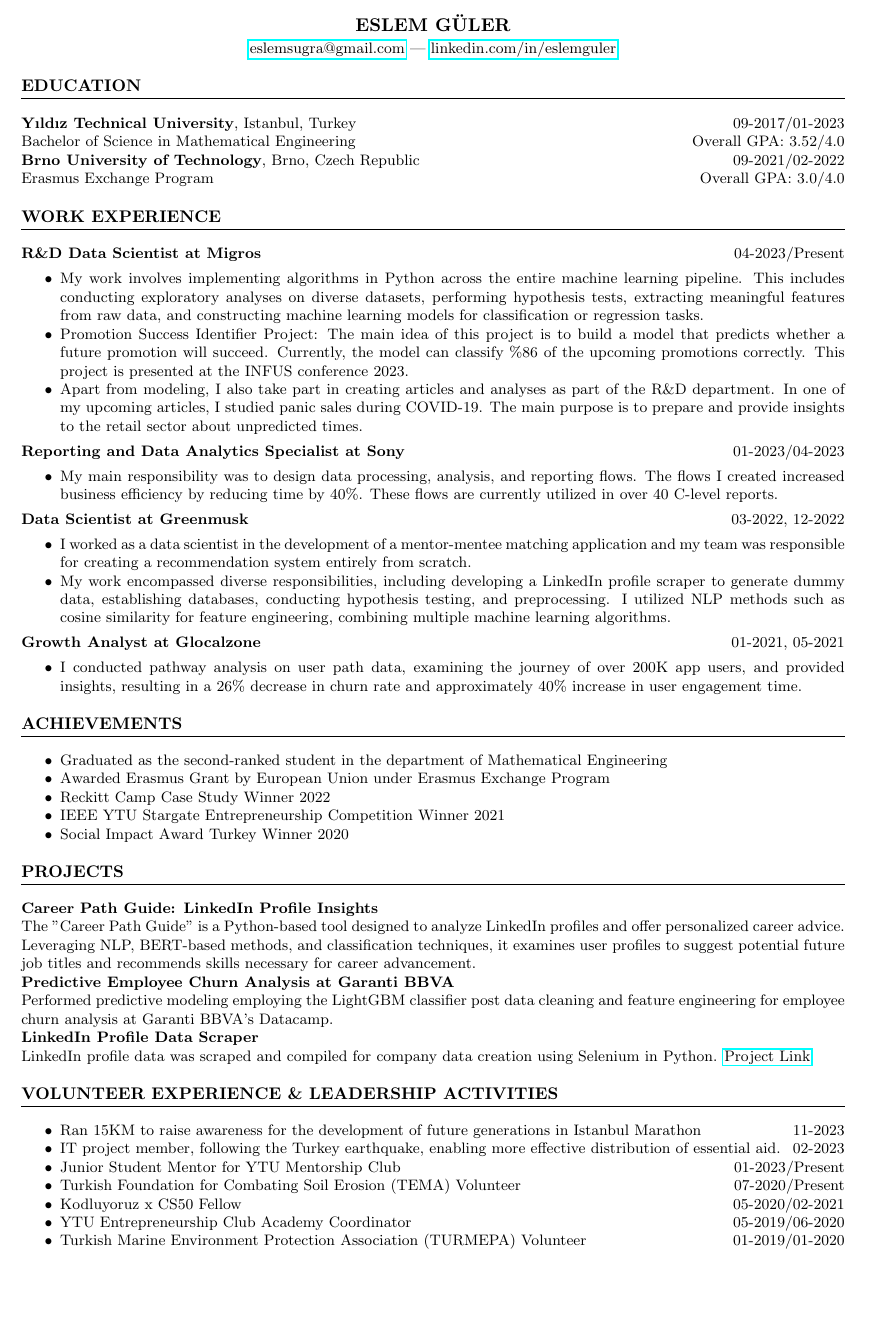
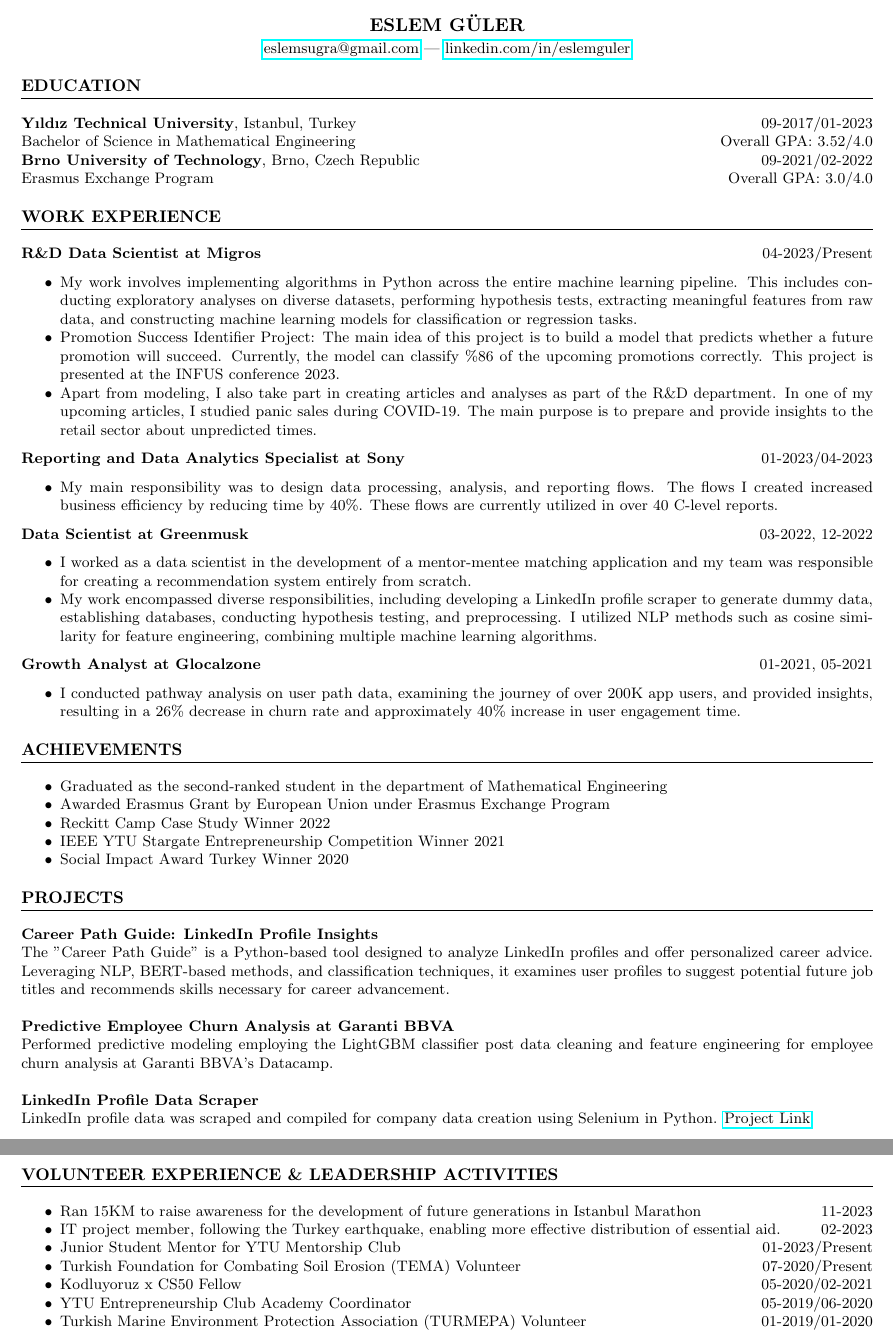
Before and after one commit to eslemguler/Latex-CV, a LaTeX document (main.tex): part of the page before the commit and two parts of pages 1 and 2 of 2 after it, the two joined at a grey line, cut so that both start at the same text, the shorter picture padded with empty space. Compiled offline with pdfLaTeX.

Commit message:
Update main.tex

```diff
--- a/main.tex
+++ b/main.tex
@@ -1,10 +1,11 @@
 % Document class and font size
-\documentclass[a4paper,9pt]{extarticle}
+\documentclass[letterpaper,9pt]{extarticle} % Use 'letterpaper' for US Letter size
+%\documentclass[a4paper,9pt]{extarticle}
 
 % Packages
 \usepackage[utf8]{inputenc} % For input encoding
 \usepackage{geometry} % For page margins
-\geometry{a4paper, margin=0.75in} % Set paper size and margins
+\geometry{margin=0.75in} % Set margins for letterpaper size
 \usepackage{titlesec} % For section title formatting
 \usepackage{enumitem} % For itemized list formatting
 \usepackage{hyperref} % For hyperlinks
@@ -35,7 +36,7 @@
 % Experience Section
 \section*{WORK EXPERIENCE}
 \noindent
-\textbf{R\&D Data Scientist at Migros} \hfill 04-2023/Present
+\textbf{R\&D Data Scientist at Migros} \hfill 04-2023/Present % Company name and location
 \begin{itemize}
 \item My work involves implementing algorithms in Python across the entire machine learning pipeline. This includes conducting exploratory analyses on diverse datasets, performing hypothesis tests, extracting meaningful features from raw data, and constructing machine learning models for classification or regression tasks.
     \item Promotion Success Identifier Project: The main idea of this project is to build a model that predicts whether a future promotion will succeed. Currently, the model can classify \%86 of the upcoming promotions correctly. This project is presented at the INFUS conference 2023.
@@ -44,14 +45,14 @@
 
 % Additional Experience or Volunteer Work
 \noindent
-\textbf{Reporting and Data Analytics Specialist at Sony} \hfill 01-2023/04-2023
+\textbf{Reporting and Data Analytics Specialist at Sony} \hfill 01-2023/04-2023 % Project or organization name and location
 \begin{itemize}
     \item My main responsibility was to design data processing, analysis, and reporting flows. The flows I created increased business efficiency by reducing time by 40\%. These flows are currently utilized in over 40 C-level reports.
 \end{itemize}
 
 \noindent
 % Club or Organization Experience
-\textbf{Data Scientist at Greenmusk} \hfill 03-2022, 12-2022
+\textbf{Data Scientist at Greenmusk} \hfill 03-2022, 12-2022 % Club or organization name and location
 \begin{itemize}
     \item I worked as a data scientist in the development of a mentor-mentee matching application and my team was responsible for creating a recommendation system entirely from scratch. % Responsibilities and achievements
     \item My work encompassed diverse responsibilities, including developing a LinkedIn profile scraper to generate dummy data, establishing databases, conducting hypothesis testing, and preprocessing. I utilized NLP methods such as cosine similarity for feature engineering, combining multiple machine learning algorithms.
@@ -59,7 +60,7 @@
 
 \noindent
 % Club or Organization Experience
-\textbf{Growth Analyst at Glocalzone} \hfill 01-2021, 05-2021
+\textbf{Growth Analyst at Glocalzone} \hfill 01-2021, 05-2021 % Club or organization name and location
 \begin{itemize}
     \item I conducted pathway analysis on user path data, examining the journey of over 200K app users, and provided insights, resulting in a 26\% decrease in churn rate and approximately 40\% increase in user engagement time.
 \end{itemize}
@@ -79,11 +80,11 @@
 % Additional Project
 \noindent
 \textbf{Career Path Guide: LinkedIn Profile Insights} \\
-\ The "Career Path Guide" is a Python-based tool designed to analyze LinkedIn profiles and offer personalized career advice. Leveraging NLP, BERT-based methods, and classification techniques, it examines user profiles to suggest potential future job titles and recommends skills necessary for career advancement.
+\ The "Career Path Guide" is a Python-based tool designed to analyze LinkedIn profiles and offer personalized career advice. Leveraging NLP, BERT-based methods, and classification techniques, it examines user profiles to suggest potential future job titles and recommends skills necessary for career advancement.\\
 
 \noindent
 \textbf{Predictive Employee Churn Analysis at Garanti BBVA} \\
-\ Performed predictive modeling employing the LightGBM classifier post data cleaning and feature engineering for employee churn analysis at Garanti BBVA's Datacamp.
+\ Performed predictive modeling employing the LightGBM classifier post data cleaning and feature engineering for employee churn analysis at Garanti BBVA's Datacamp.\\
 
 \noindent
 \textbf{LinkedIn Profile Data Scraper} \\
```
